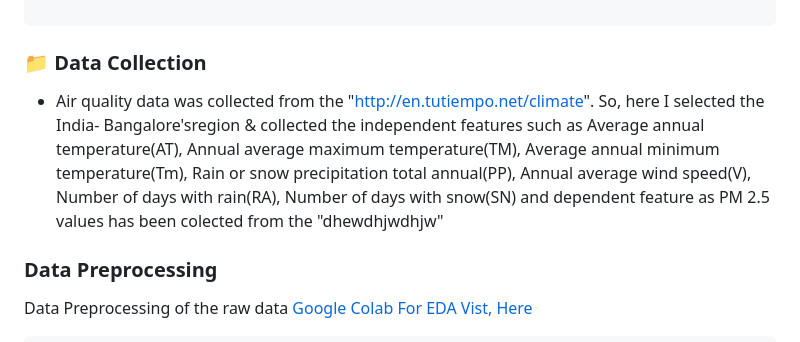
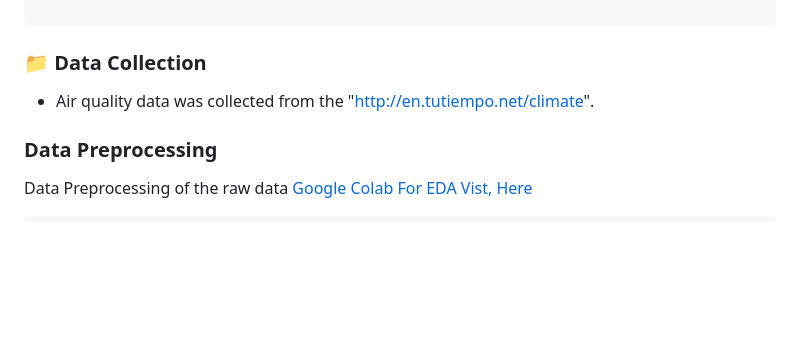
Before and after one commit to adityachaturvedii/Air-Quality-Index-prediction_with_deployment-main, a Markdown page: README.md, the part around the change. GitHub-like rendering; blank space fills up the shorter version.

```diff
--- a/README.md
+++ b/README.md
@@ -35,8 +35,7 @@ India is one of the higher air pollution country. Generally, air pollution is as
 
 ### 📁 Data Collection
 
-* Air quality data was collected from the  "http://en.tutiempo.net/climate". So, here I selected the India- Bangalore'sregion & collected  the independent features such as Average annual temperature(AT), Annual average maximum temperature(TM), Average annual minimum temperature(Tm), Rain or snow precipitation total annual(PP), Annual average wind speed(V), Number of days with rain(RA), Number of days with snow(SN) and dependent feature as PM 2.5 values has been colected from the "dhewdhjwdhjw"
-
+* Air quality data was collected from the  "http://en.tutiempo.net/climate".
 
 
 <h3 align="left">Data Preprocessing</h3>
```
